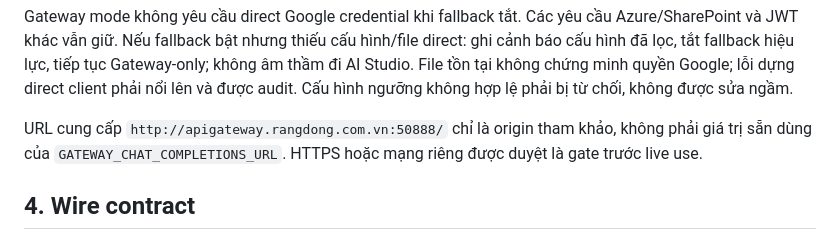
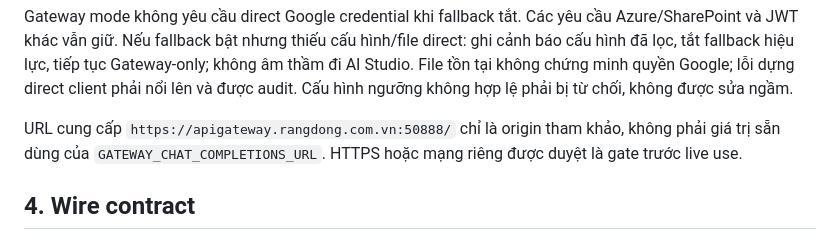
Before and after one commit to ThanhDT127/dms-feedback-classification, a Markdown page: docs/dms-gateway-fallback/design.md, the part around the change. Rendered like a GitHub page.

```diff
--- a/docs/dms-gateway-fallback/design.md
+++ b/docs/dms-gateway-fallback/design.md
@@ -90,7 +90,7 @@ Các tên mới chưa tồn tại trong DMS. Không ghi giá trị thực vào `
 
 Gateway mode không yêu cầu direct Google credential khi fallback tắt. Các yêu cầu Azure/SharePoint và JWT khác vẫn giữ. Nếu fallback bật nhưng thiếu cấu hình/file direct: ghi cảnh báo cấu hình đã lọc, tắt fallback hiệu lực, tiếp tục Gateway-only; không âm thầm đi AI Studio. File tồn tại không chứng minh quyền Google; lỗi dựng direct client phải nổi lên và được audit. Cấu hình ngưỡng không hợp lệ phải bị từ chối, không được sửa ngầm.
 
-URL cung cấp `http://apigateway.rangdong.com.vn:50888/` chỉ là origin tham khảo, không phải giá trị sẵn dùng của `GATEWAY_CHAT_COMPLETIONS_URL`. HTTPS hoặc mạng riêng được duyệt là gate trước live use.
+URL cung cấp `https://apigateway.rangdong.com.vn:50888/` chỉ là origin tham khảo, không phải giá trị sẵn dùng của `GATEWAY_CHAT_COMPLETIONS_URL`. HTTPS hoặc mạng riêng được duyệt là gate trước live use.
 
 ## 4. Wire contract
 
```
Also changed, not shown: docs/dms-gateway-fallback/HUONG-DAN-SU-DUNG.md (+1 -1 lines), docs/dms-gateway-fallback/proposal.md (+1 -1 lines).
